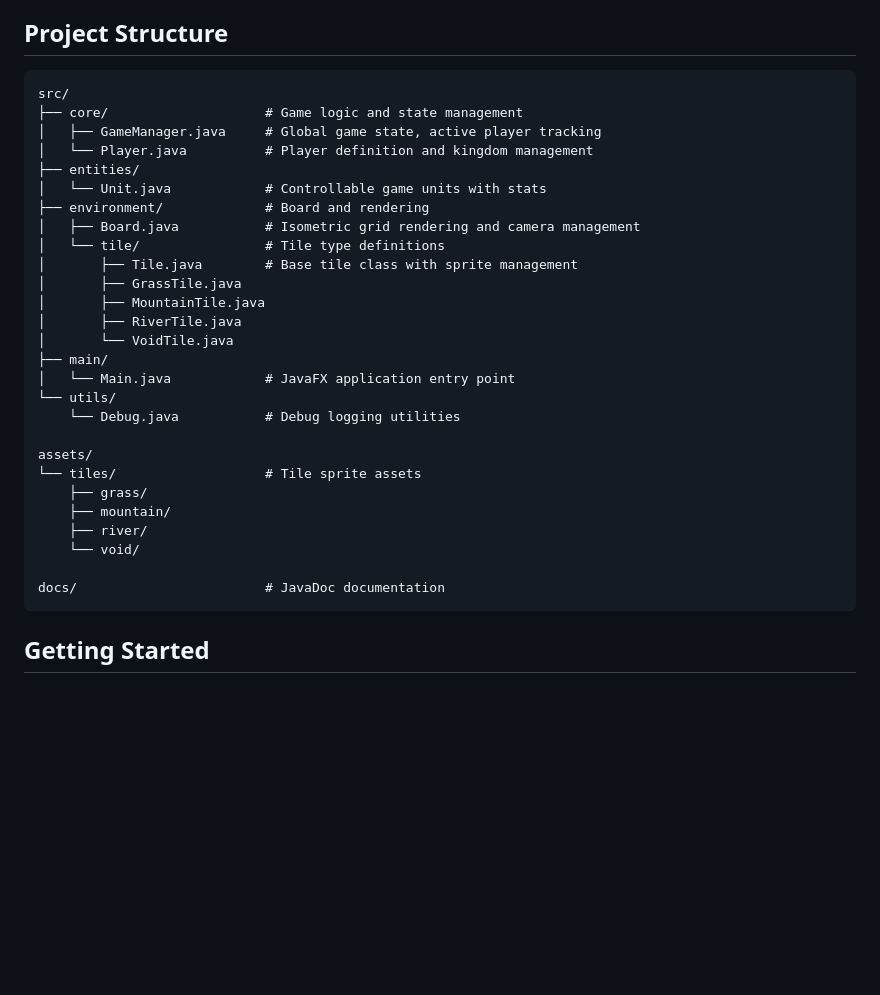
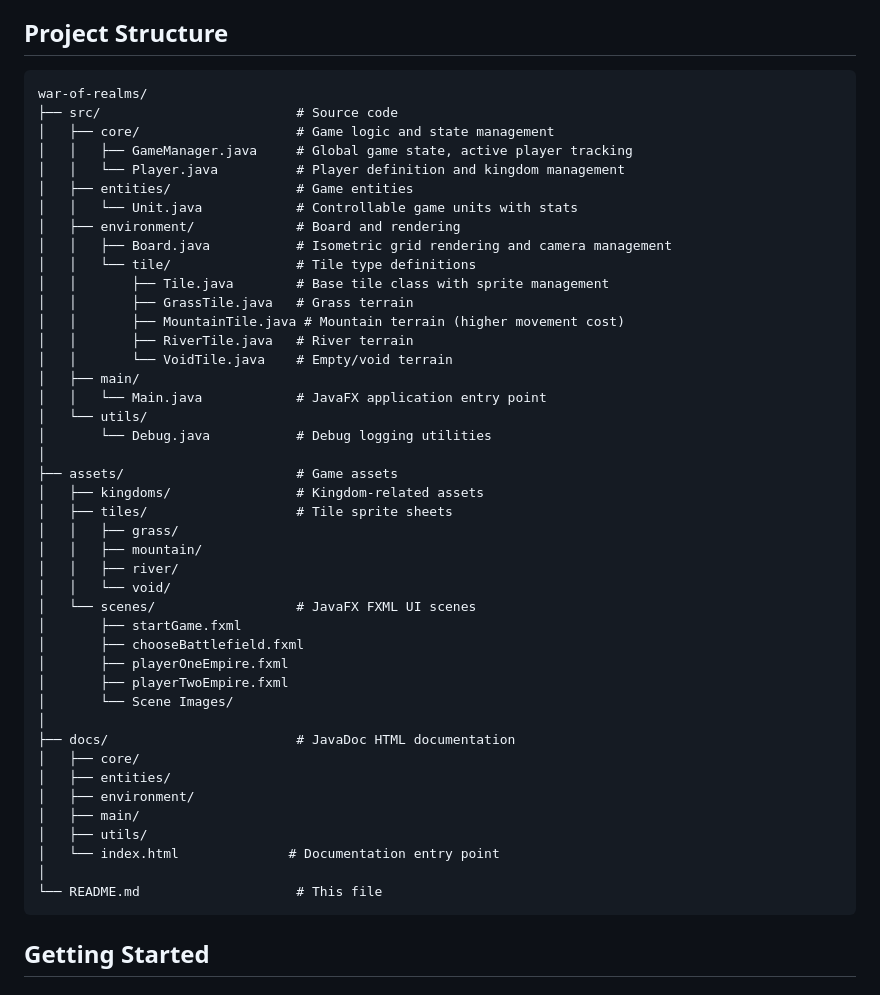
Before and after one commit to rileycsv/war-of-realms, a Markdown page: README.md, the part around the change. Rendered like a GitHub page; blank space fills up the shorter version.

Commit message:
Updated README.md with new layout

````diff
--- a/README.md
+++ b/README.md
@@ -23,33 +23,49 @@ War of Realms is a tactical strategy game where players control units on a dynam
 ## Project Structure
 
 ```
-src/
-├── core/                    # Game logic and state management
-│   ├── GameManager.java     # Global game state, active player tracking
-│   └── Player.java          # Player definition and kingdom management
-├── entities/
-│   └── Unit.java            # Controllable game units with stats
-├── environment/             # Board and rendering
-│   ├── Board.java           # Isometric grid rendering and camera management
-│   └── tile/                # Tile type definitions
-│       ├── Tile.java        # Base tile class with sprite management
-│       ├── GrassTile.java
-│       ├── MountainTile.java
-│       ├── RiverTile.java
-│       └── VoidTile.java
-├── main/
-│   └── Main.java            # JavaFX application entry point
-└── utils/
-    └── Debug.java           # Debug logging utilities
-
-assets/
-└── tiles/                   # Tile sprite assets
-    ├── grass/
-    ├── mountain/
-    ├── river/
-    └── void/
-
-docs/                        # JavaDoc documentation
+war-of-realms/
+├── src/                         # Source code
+│   ├── core/                    # Game logic and state management
+│   │   ├── GameManager.java     # Global game state, active player tracking
+│   │   └── Player.java          # Player definition and kingdom management
+│   ├── entities/                # Game entities
+│   │   └── Unit.java            # Controllable game units with stats
+│   ├── environment/             # Board and rendering
+│   │   ├── Board.java           # Isometric grid rendering and camera management
+│   │   └── tile/                # Tile type definitions
+│   │       ├── Tile.java        # Base tile class with sprite management
+│   │       ├── GrassTile.java   # Grass terrain
+│   │       ├── MountainTile.java # Mountain terrain (higher movement cost)
+│   │       ├── RiverTile.java   # River terrain
+│   │       └── VoidTile.java    # Empty/void terrain
+│   ├── main/
+│   │   └── Main.java            # JavaFX application entry point
+│   └── utils/
+│       └── Debug.java           # Debug logging utilities
+│
+├── assets/                      # Game assets
+│   ├── kingdoms/                # Kingdom-related assets
+│   ├── tiles/                   # Tile sprite sheets
+│   │   ├── grass/
+│   │   ├── mountain/
+│   │   ├── river/
+│   │   └── void/
+│   └── scenes/                  # JavaFX FXML UI scenes
+│       ├── startGame.fxml
+│       ├── chooseBattlefield.fxml
+│       ├── playerOneEmpire.fxml
+│       ├── playerTwoEmpire.fxml
+│       └── Scene Images/
+│
+├── docs/                        # JavaDoc HTML documentation
+│   ├── core/
+│   ├── entities/
+│   ├── environment/
+│   ├── main/
+│   ├── utils/
+│   └── index.html              # Documentation entry point
+│
+└── README.md                    # This file
 ```
 
 ## Getting Started
````
